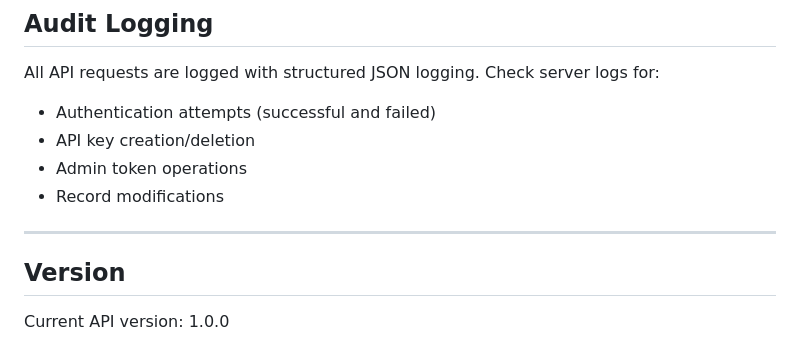
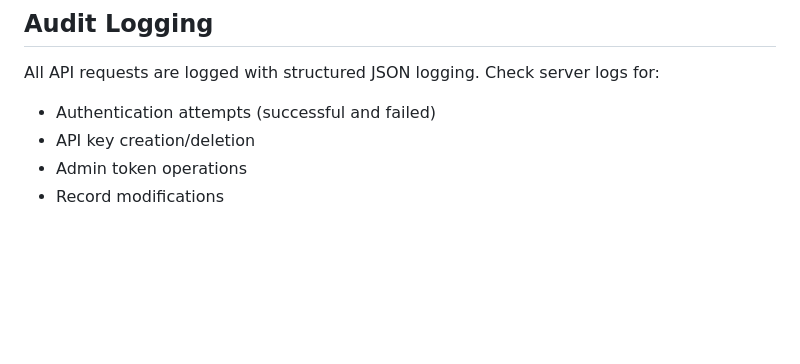
Before and after one commit to sipico/bunny-api-proxy, a Markdown page: docs/API.md, the part around the change. GitHub-like rendering; blank space fills up the shorter version.

Commit message:
docs(api): Remove unimplemented version section
The "API version: 1.0.0" had no backing in code and was misleading.
Versioning will be added properly when needed (tracked in FUTURE_ENHANCEMENTS.md
under CHANGELOG.md maintenance).

```diff
--- a/docs/API.md
+++ b/docs/API.md
@@ -1088,9 +1088,3 @@ All API requests are logged with structured JSON logging. Check server logs for:
 - API key creation/deletion
 - Admin token operations
 - Record modifications
-
----
-
-## Version
-
-Current API version: 1.0.0
```
